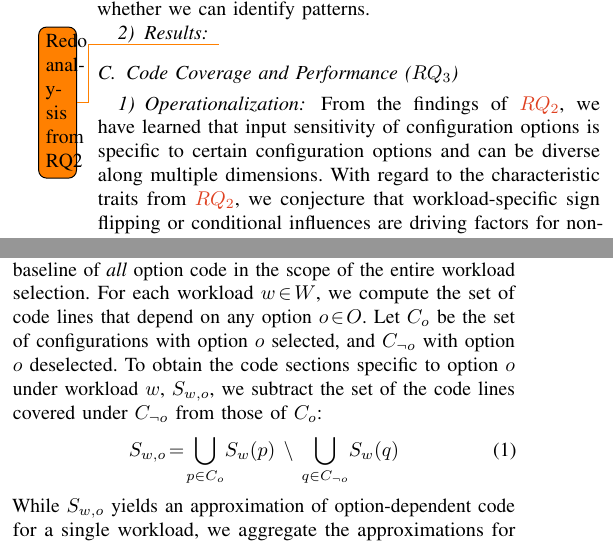
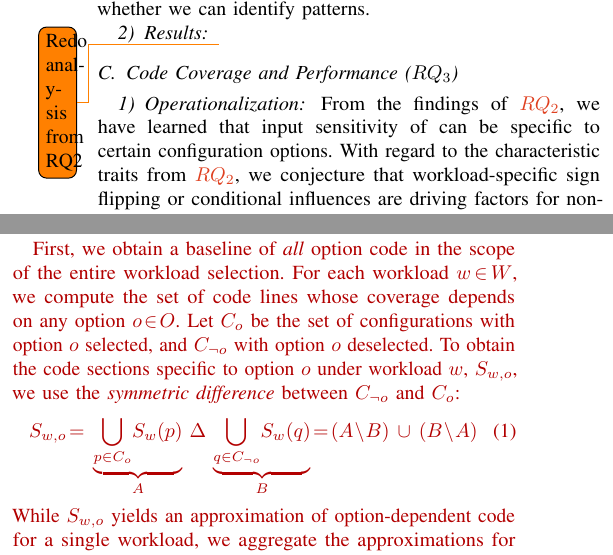
Before and after one commit to smba/workload_coverage_paper, a LaTeX paper (main.tex, which reads content.tex): two parts of the columns of page 7 of 11, joined at a grey line, cut so that both start at the same text. Compiled offline with pdfLaTeX; a missing font is replaced by an installed copy or a similar font; a LaTeX package or settings file that is missing is left out.

Commit message:
slight re-write, need to shorted operationalization of RQ3 by a lot

```diff
--- a/content.tex
+++ b/content.tex
@@ -357,7 +356,7 @@ With two exceptions, we see that all software systems have configuration options
 
 \end{comment}
 \subsection{Code Coverage and Performance ($RQ_3$)}\label{sec:rq3}\label{sec:categories}
-\subsubsection{Operationalization} From the findings of \RQref{2}, we have learned that input sensitivity of configuration options is specific to certain configuration options and can be diverse along multiple dimensions. With regard to the characteristic traits from~\RQref{2}, we conjecture that workload-specific sign flipping or conditional influences are driving factors for non-monotonicity across entire performance distributions (cf.~\RQref{1}). From these findings, the question arises: What causes these different aspects of input sensitivity? For a practical setting, one might, in addition, ask whether it is possible to identify input-sensitive configuration options without the effort of measuring substantial portions of the configuration space under varying worklods.
+\subsubsection{Operationalization} From the findings of \RQref{2}, we have learned that input sensitivity of can be specific to certain configuration options. With regard to the characteristic traits from~\RQref{2}, we conjecture that workload-specific sign flipping or conditional influences are driving factors for non-monotonicity across entire performance distributions (cf.~\RQref{1}). From these findings, the question arises: What causes these different aspects of input sensitivity? For a practical setting, one might, in addition, ask whether it is possible to identify input-sensitive configuration options without the effort of measuring substantial portions of the configuration space under varying worklods.
 To shed light on possible explanations for input sensitivity, in general, and, possibly, different shades (cf.~\RQref{2}), we switch to the code level and analyze the relation of performance influences inferred for each configuration option to code coverage information.
 
 We augment our performance observations with code coverage information to assess differences in the execution under different workloads. Specifically, we are interested in code sections that implement option-specific functionality (i.e., functionality that is used only if the configuration option is selected). From comparing the coverage information of option-specific code, we can formulate different hypothetical scenarios explaining input sensitivity.
@@ -374,16 +373,19 @@ The rationale is that, by exercising feature code, for instance via enabling con
 Applications of such an approach have been studied not only for feature location~\cite{wong_integrated_2005,sulir_annotation_2015,michelon_spectrum_2021,perez_framing_2016}, but root work on in program comprehension~\cite{wilde_early_1996,wilde_reconnaissance_1995,sherwood_reducing_nodate,perez_diagnosis_2014,castro_pangolin_2019} and fault localization~\cite{agrawal_fault_1995,wong_faultloc_2016}.
 }
 Specifically, we follow  a strategy akin to  \textit{spectrum-based feature location}~\cite{michelon_spectrum_2021}:
-First, we obtain a baseline of \textit{all} option code in the scope of the entire workload selection. For each workload $w \in W$, we compute the set of code lines that depend on any option $o \in O$.
-Let $C_{o}$ be the set of configurations with option $o$ selected, and $C_{\neg o}$ with option $o$ deselected. To obtain the code sections specific to option $o$ under workload $w$, $S_{w, o}$, we subtract the set of the code lines covered under $C_{\neg o}$ from those of $C_{o}$:
+
+{\color{red!70!black}
+First, we obtain a baseline of \textit{all} option code in the scope of the entire workload selection. For each workload $w \in W$, we compute the set of code lines whose coverage depends on any option $o \in O$.
+Let $C_{o}$ be the set of configurations with option $o$ selected, and $C_{\neg o}$ with option $o$ deselected. To obtain the code sections specific to option $o$ under workload $w$, $S_{w, o}$, we use the \emph{symmetric difference} between  $C_{\neg o}$ and  $C_{o}$:
 \begin{equation}%\todo{example from Figure~\ref{fig:intro}}
-	S_{w, o} = \bigcup_{p \in C_{o}} S_{w}(p) ~ \setminus ~ \bigcup_{q \in C_{\neg o}} S_{w}(q)
+	S_{w, o} = ~ \underbrace{\bigcup_{p \in C_{o}} S_{w}(p)}_{A} ~ \Delta ~ \underbrace{\bigcup_{q \in C_{\neg o}} S_{w}(q)}_{B} = (A \setminus B)~\cup~(B \setminus A)
 \end{equation}
 While $S_{w, o}$ yields an approximation of option-dependent code for a single workload, we aggregate the approximations for each workload $w\in W$ to obtain the set of lines that depend on a configuration option $o$ and are executed in, at least, one workload,~$S_{o}$:
 \begin{equation}
 	S_{o} = \bigcup_{w \in W} S_{w, o}
 \end{equation}
 While this aggregated set is not a ground truth per se, it enables us to reason about differences in option-dependent code in the scope of our selected workloads. That is, the expressiveness of this baseline depends on the diversity of the workloads in question. From the ratio of option-specific code per workload to option-specific code across workloads, $\mid S_{w_1, o}\mid/~{\mid S_{w_2, o}\mid}$, we can estimate the coverage of option-dependent code.
+}
 
 \subsubsection{Comparing Execution Footprints}
 From (a) the information about which code sections are specific to a configuration option and (b) how much of these sections is actually covered under different workloads, we can compare the workload-specific execution footprint for each option. By comparing the sets $S_{w_1, o}$ and $S_{w_2, o}$ for any two workloads $w_1$ and $w_2$, we can estimate similarity between the option-code coverage via the Jaccard set similarity index. A Jaccard similariy of zero implies that there is no overlap in the lines covered under each workload, whereas a Jaccard similarity of 1 implies that the exact same code was covered. Based on this pairwise similarity metric $sim_o(w_1, w_2)$, we can compute a distance $d_o(w_1, w_2) = 1 - sim(w_1, w_2)$ and cluster all workload-specific execution profiles.
```
Also changed, not shown: content.tex (3 more changed lines).
